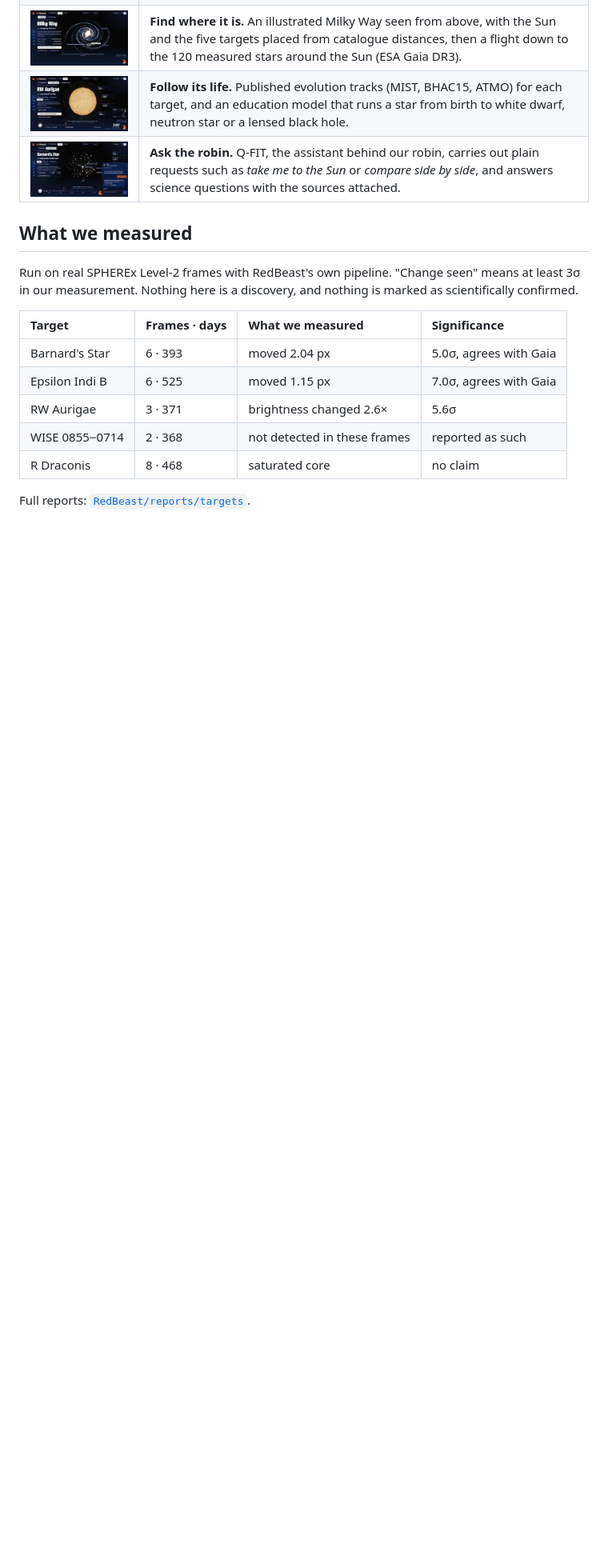
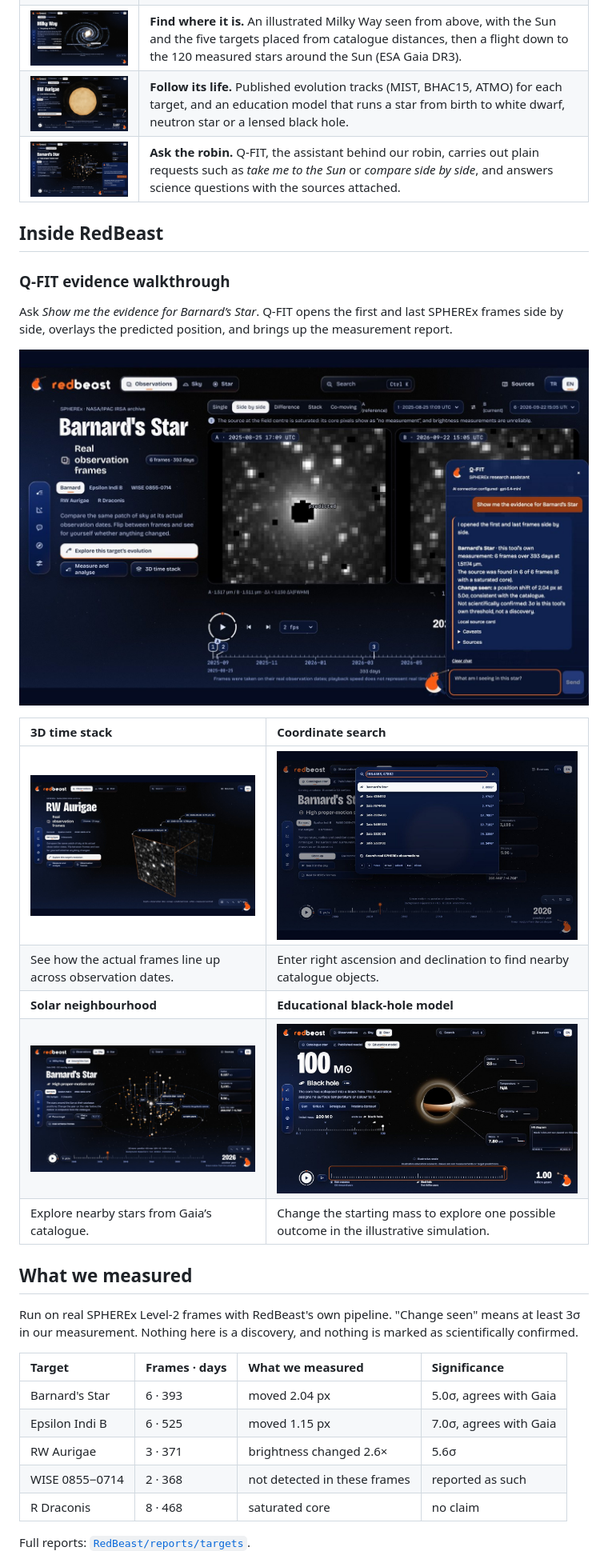
Before and after one commit to Kutnkor/Red-Beast-QFIT, a Markdown page: README.md, the part around the change. Shown at 80% size. Drawn GitHub-style; pictures changed too: .github/assets/screen-coordinate-search.jpg (added), .github/assets/screen-qfit-evidence.jpg (added), .github/assets/screen-time-stack.jpg (added); blank space fills up the shorter version.

```diff
--- a/README.md
+++ b/README.md
@@ -42,6 +42,22 @@ RedBeast is our answer: open the page, pick a star, press **Blink**.
 | <img alt="Milky Way view" src=".github/assets/screen-milky-way.jpg" width="420"> | **Find where it is.** An illustrated Milky Way seen from above, with the Sun and the five targets placed from catalogue distances, then a flight down to the 120 measured stars around the Sun (ESA Gaia DR3). |
 | <img alt="Published stellar model" src=".github/assets/screen-model.jpg" width="420"> | **Follow its life.** Published evolution tracks (MIST, BHAC15, ATMO) for each target, and an education model that runs a star from birth to white dwarf, neutron star or a lensed black hole. |
 | <img alt="Q-FIT assistant" src=".github/assets/screen-qfit.jpg" width="420"> | **Ask the robin.** Q-FIT, the assistant behind our robin, carries out plain requests such as *take me to the Sun* or *compare side by side*, and answers science questions with the sources attached. |
+
+## Inside RedBeast
+
+### Q-FIT evidence walkthrough
+
+Ask *Show me the evidence for Barnard’s Star*. Q-FIT opens the first and last SPHEREx frames side by side, overlays the predicted position, and brings up the measurement report.
+
+![Q-FIT shows Barnard’s first and last SPHEREx frames beside the measurement summary and its sources](.github/assets/screen-qfit-evidence.jpg)
+
+| 3D time stack | Coordinate search |
+|:--|:--|
+| <img alt="RW Aurigae observation frames stacked in 3D by observation date" src=".github/assets/screen-time-stack.jpg" width="420"> | <img alt="Coordinate search with catalogue stars ranked by angular distance" src=".github/assets/screen-coordinate-search.jpg" width="420"> |
+| See how the actual frames line up across observation dates. | Enter right ascension and declination to find nearby catalogue objects. |
+| **Solar neighbourhood** | **Educational black-hole model** |
+| <img alt="Gaia stars in the solar neighbourhood" src=".github/assets/screen-around-the-sun.jpg" width="420"> | <img alt="Illustrative black-hole endpoint in the stellar evolution education model" src=".github/assets/screen-black-hole.jpg" width="420"> |
+| Explore nearby stars from Gaia’s catalogue. | Change the starting mass to explore one possible outcome in the illustrative simulation. |
 
 ## What we measured
 
```
Also changed, not shown: README.tr.md (+16 -0 lines).
